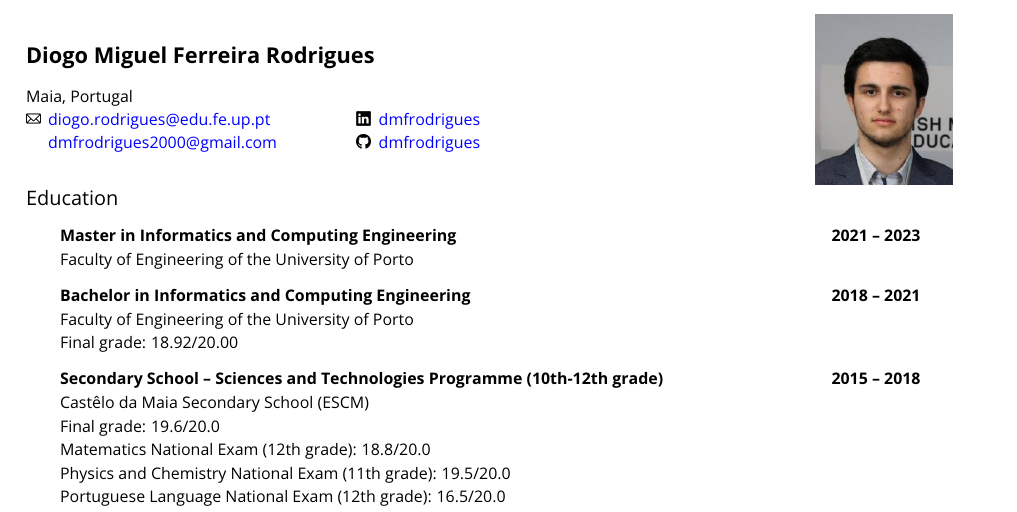
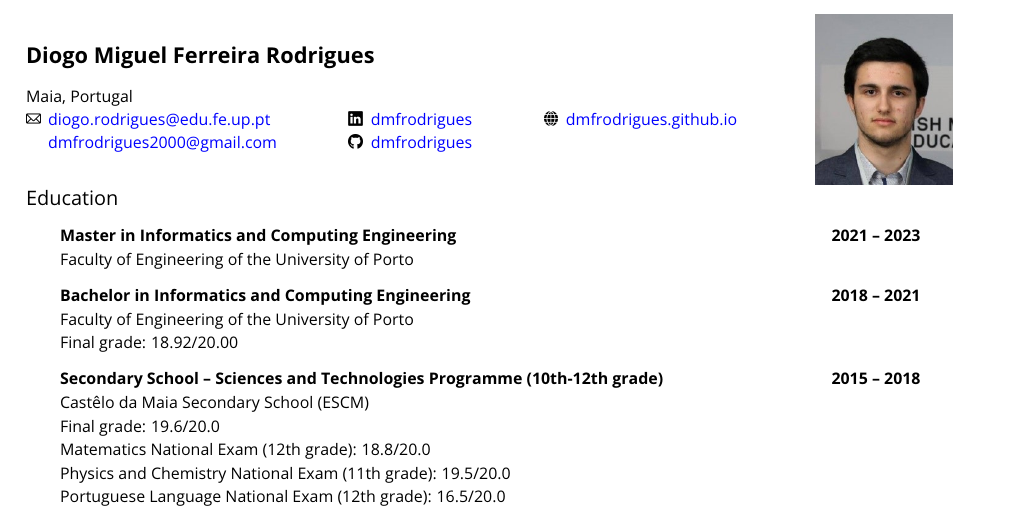
Before and after one commit to dmfrodrigues/cv, a LaTeX CV (CV_DR_en.tex): part of page 1 of 6, cut so that both start at the same text. Compiled offline with pdfLaTeX.

Commit message:
Added personal website

```diff
--- a/CV_DR_en.tex
+++ b/CV_DR_en.tex
@@ -16,9 +16,9 @@
 	\section*{Diogo Miguel Ferreira Rodrigues}
 	%Rua de Avioso, 553 | Castêlo da Maia (4475-617 MAIA)\\
     Maia, Portugal\\
-    \begin{tabular}{@{}c @{\hskip 0.5em} l @{\hskip 5em} c @{\hskip 0.5em} l @{}}
-        \includegraphics[height=7px]{img/email.png}    & \href{mailto:diogo.rodrigues@edu.fe.up.pt}{diogo.rodrigues@edu.fe.up.pt} & \includegraphics[height=7px]{img/linkedin.png} & \href{https://www.linkedin.com/in/dmfrodrigues/}{dmfrodrigues} \\
-                                                       & \href{mailto:dmfrodrigues2000@gmail.com}{dmfrodrigues2000@gmail.com}     & \includegraphics[height=7px]{img/github.png}   & \href{https://github.com/dmfrodrigues}{dmfrodrigues}\\
+    \begin{tabular}{@{}c @{\hskip 0.5em} l @{\hskip 4.5em} c @{\hskip 0.5em} l @{\hskip 4.5em} c @{\hskip 0.5em} l @{}}
+        \includegraphics[height=7px]{img/email.png}    & \href{mailto:diogo.rodrigues@edu.fe.up.pt}{diogo.rodrigues@edu.fe.up.pt} & \includegraphics[height=7px]{img/linkedin.png} & \href{https://www.linkedin.com/in/dmfrodrigues/}{dmfrodrigues} & \includegraphics[height=7px]{img/globe.png} & \href{https://dmfrodrigues.github.io/}{dmfrodrigues.github.io} \\
+                                                       & \href{mailto:dmfrodrigues2000@gmail.com}{dmfrodrigues2000@gmail.com}     & \includegraphics[height=7px]{img/github.png}   & \href{https://github.com/dmfrodrigues}{dmfrodrigues}           &                                             & \\
         %\includegraphics[height=7px]{img/phone.png}    & +351 915507239 \\
     \end{tabular}
 \end{minipage}%
```
Also changed, not shown: CV_DR_en_mini.tex (+3 -3 lines), img/globe.png (added), img/globe.svg (added).
